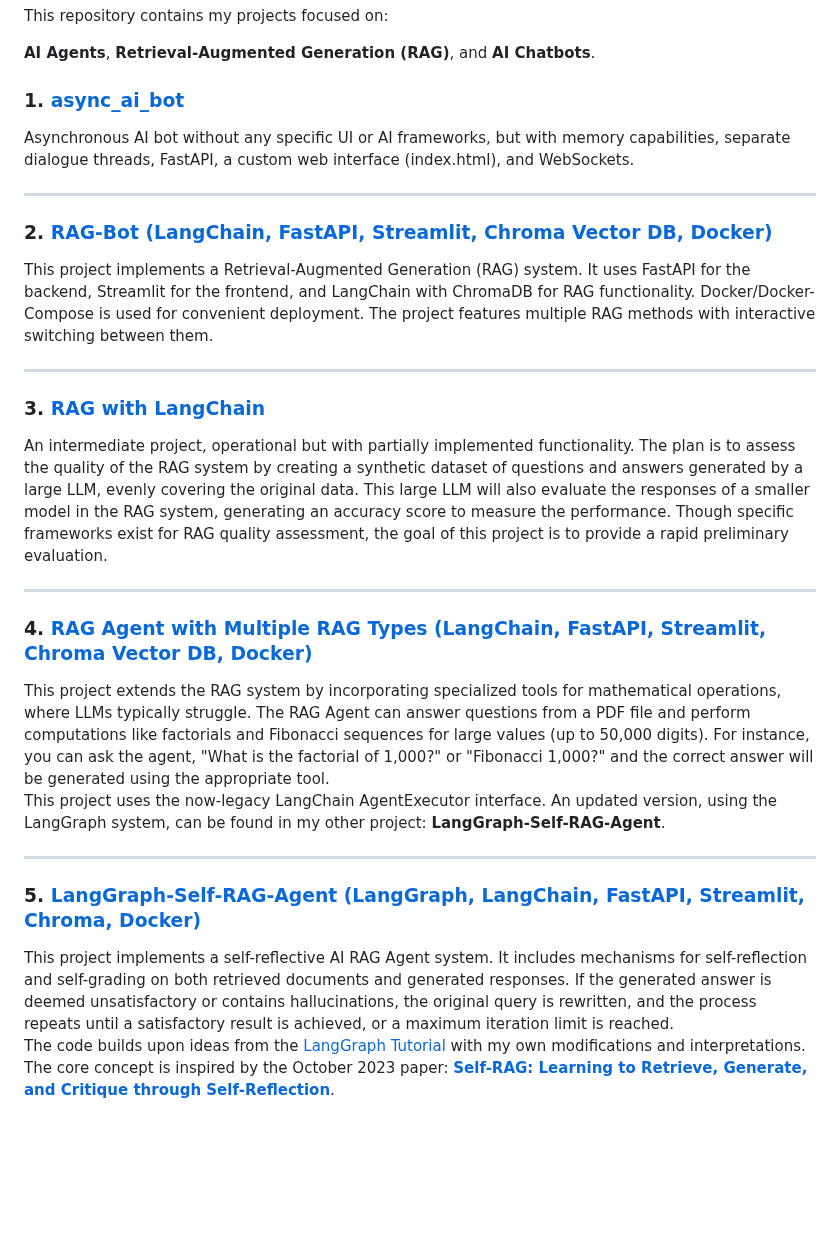
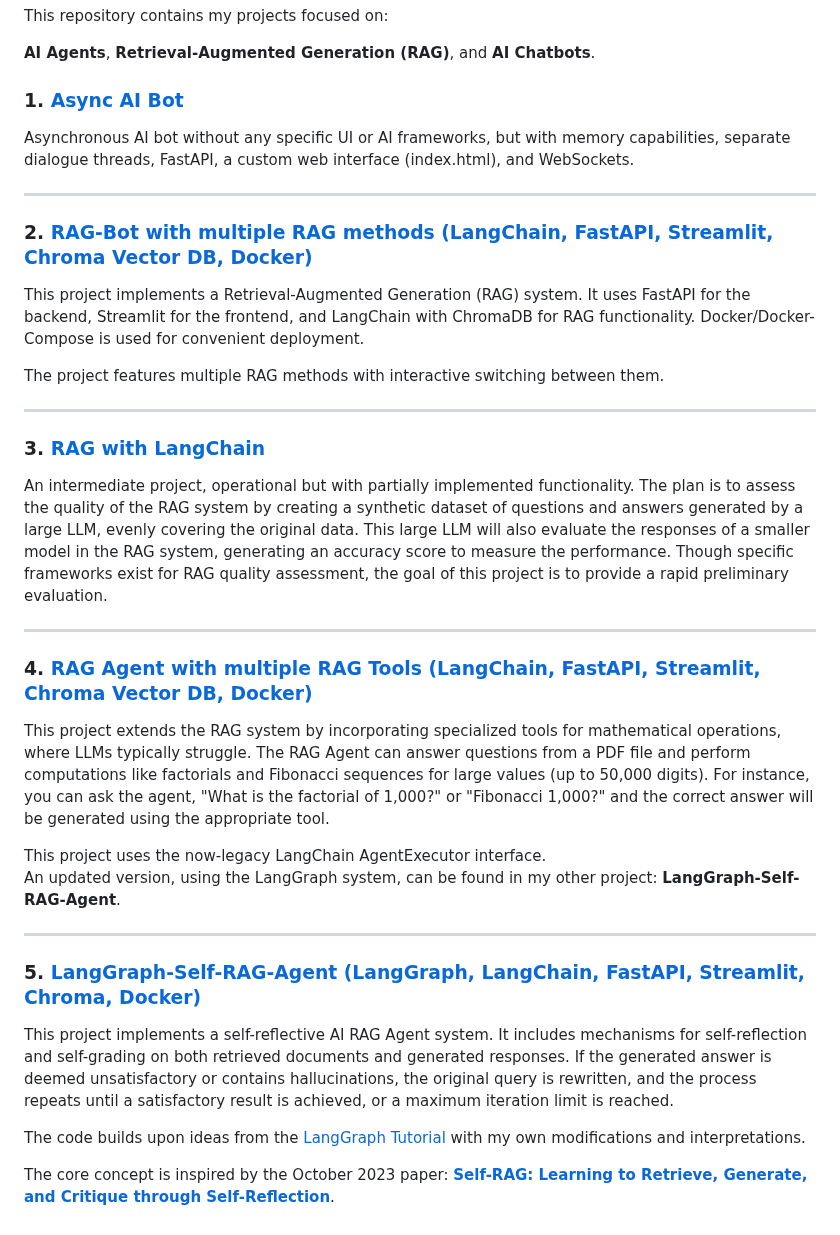
Before and after one commit to VladGKulikov/AI-Agents-RAGs-and-Chat-Bots, a Markdown page: README.md, the part around the change. GitHub-like rendering; blank space fills up the shorter version.

```diff
--- a/README.md
+++ b/README.md
@@ -5,15 +5,17 @@ This repository contains my projects focused on:
 
 **AI Agents**, **Retrieval-Augmented Generation (RAG)**, and **AI Chatbots**.
 
-### 1. [async_ai_bot](https://github.com/VladGKulikov/AI-Agents-RAGs-and-Chat-Bots/tree/main/async_ai_bot)
+### 1. [Async AI Bot](https://github.com/VladGKulikov/AI-Agents-RAGs-and-Chat-Bots/tree/main/async_ai_bot)
 
 Asynchronous AI bot without any specific UI or AI frameworks, but with memory capabilities, separate dialogue threads, FastAPI, a custom web interface (index.html), and WebSockets.
 
 ---
 
-### 2. [RAG-Bot (LangChain, FastAPI, Streamlit, Chroma Vector DB, Docker)](https://github.com/VladGKulikov/AI-Agents-RAGs-and-Chat-Bots/tree/main/rag-bot-langchain-fastapi-sreamlit)
+### 2. [RAG-Bot with multiple RAG methods (LangChain, FastAPI, Streamlit, Chroma Vector DB, Docker)](https://github.com/VladGKulikov/AI-Agents-RAGs-and-Chat-Bots/tree/main/rag-bot-langchain-fastapi-sreamlit)
 
-This project implements a Retrieval-Augmented Generation (RAG) system. It uses FastAPI for the backend, Streamlit for the frontend, and LangChain with ChromaDB for RAG functionality. Docker/Docker-Compose is used for convenient deployment. The project features multiple RAG methods with interactive switching between them.
+This project implements a Retrieval-Augmented Generation (RAG) system. It uses FastAPI for the backend, Streamlit for the frontend, and LangChain with ChromaDB for RAG functionality. Docker/Docker-Compose is used for convenient deployment.
+
+The project features multiple RAG methods with interactive switching between them.
 
 ---
 
@@ -23,15 +25,19 @@ An intermediate project, operational but with partially implemented functionalit
 
 ---
 
-### 4. [RAG Agent with Multiple RAG Types (LangChain, FastAPI, Streamlit, Chroma Vector DB, Docker)](https://github.com/VladGKulikov/AI-Agents-RAGs-and-Chat-Bots/tree/main/rag-agent)
+### 4. [RAG Agent with multiple RAG Tools (LangChain, FastAPI, Streamlit, Chroma Vector DB, Docker)](https://github.com/VladGKulikov/AI-Agents-RAGs-and-Chat-Bots/tree/main/rag-agent)
 
 This project extends the RAG system by incorporating specialized tools for mathematical operations, where LLMs typically struggle. The RAG Agent can answer questions from a PDF file and perform computations like factorials and Fibonacci sequences for large values (up to 50,000 digits). For instance, you can ask the agent, "What is the factorial of 1,000?" or "Fibonacci 1,000?" and the correct answer will be generated using the appropriate tool.
-This project uses the now-legacy LangChain AgentExecutor interface. An updated version, using the LangGraph system, can be found in my other project: **LangGraph-Self-RAG-Agent**.
+
+This project uses the now-legacy LangChain AgentExecutor interface.
+An updated version, using the LangGraph system, can be found in my other project: **LangGraph-Self-RAG-Agent**.
 
 ---
 
 ### 5. [LangGraph-Self-RAG-Agent (LangGraph, LangChain, FastAPI, Streamlit, Chroma, Docker)]()
 
 This project implements a self-reflective AI RAG Agent system. It includes mechanisms for self-reflection and self-grading on both retrieved documents and generated responses. If the generated answer is deemed unsatisfactory or contains hallucinations, the original query is rewritten, and the process repeats until a satisfactory result is achieved, or a maximum iteration limit is reached.
+
 The code builds upon ideas from the [LangGraph Tutorial](https://langchain-ai.github.io/langgraph/tutorials/rag/langgraph_self_rag/) with my own modifications and interpretations.
+
 The core concept is inspired by the October 2023 paper: **[Self-RAG: Learning to Retrieve, Generate, and Critique through Self-Reflection](https://langchain-ai.github.io/langgraph/tutorials/rag/langgraph_self_rag/)**.
```
